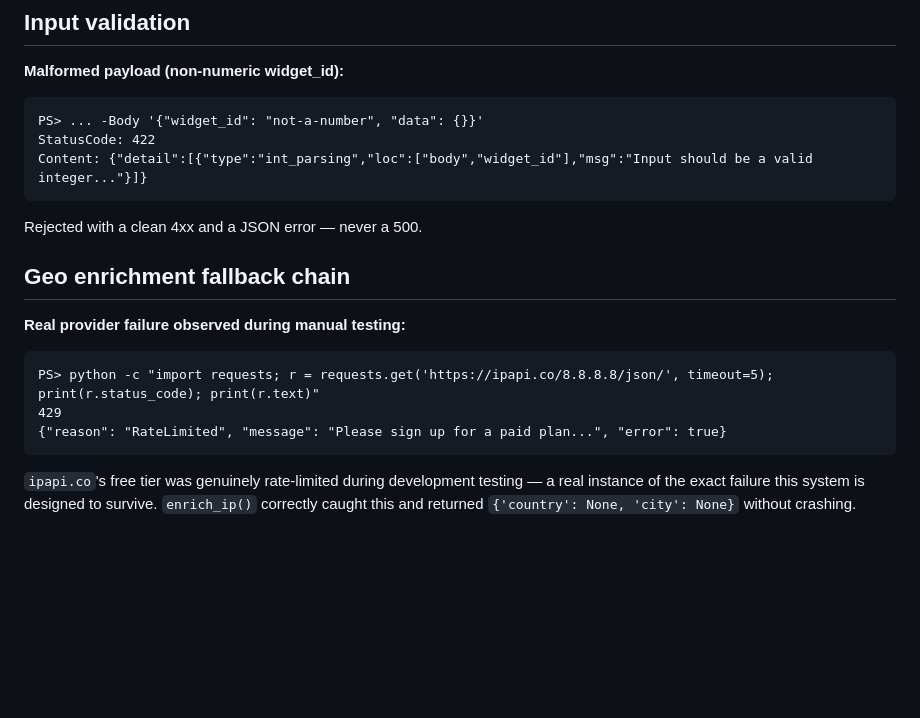
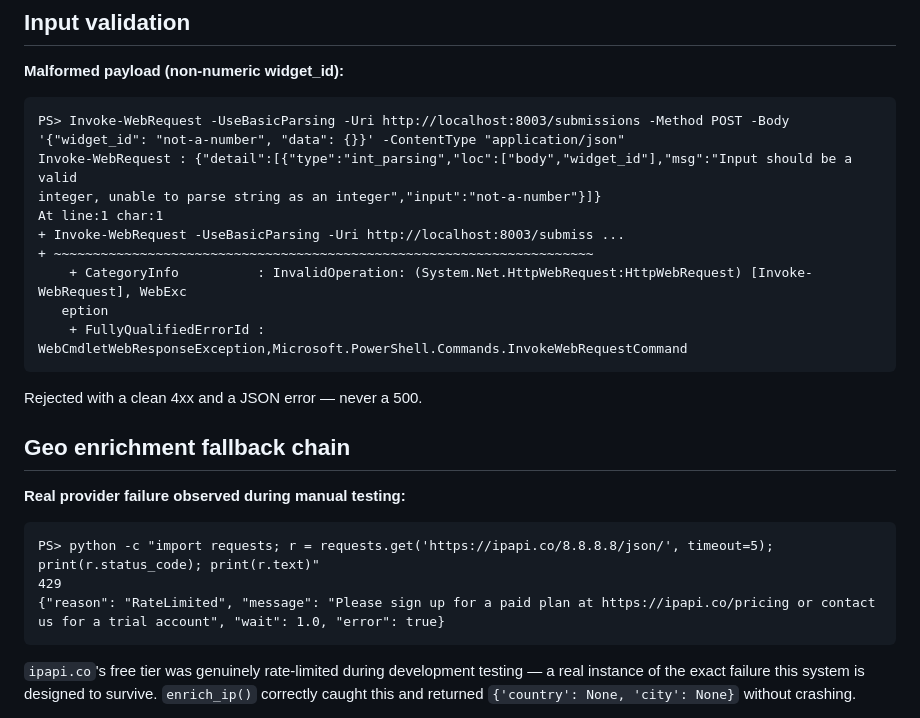
Before and after one commit to vuchau0802/Widget-platform, a Markdown page: EVIDENCE.md, the part around one of its changes. Drawn GitHub-style; blank space fills up the shorter version.

````diff
--- a/EVIDENCE.md
+++ b/EVIDENCE.md
@@ -33,9 +76,15 @@ The submission was accepted (not rejected, per the brief's "silently dropped or
 
 **Malformed payload (non-numeric widget_id):**
 ```
-PS> ... -Body '{"widget_id": "not-a-number", "data": {}}'
-StatusCode: 422
-Content: {"detail":[{"type":"int_parsing","loc":["body","widget_id"],"msg":"Input should be a valid integer..."}]}
+PS> Invoke-WebRequest -UseBasicParsing -Uri http://localhost:8003/submissions -Method POST -Body '{"widget_id": "not-a-number", "data": {}}' -ContentType "application/json"
+Invoke-WebRequest : {"detail":[{"type":"int_parsing","loc":["body","widget_id"],"msg":"Input should be a valid
+integer, unable to parse string as an integer","input":"not-a-number"}]}
+At line:1 char:1
++ Invoke-WebRequest -UseBasicParsing -Uri http://localhost:8003/submiss ...
++ ~~~~~~~~~~~~~~~~~~~~~~~~~~~~~~~~~~~~~~~~~~~~~~~~~~~~~~~~~~~~~~~~~~~~~
+    + CategoryInfo          : InvalidOperation: (System.Net.HttpWebRequest:HttpWebRequest) [Invoke-WebRequest], WebExc
+   eption
+    + FullyQualifiedErrorId : WebCmdletWebResponseException,Microsoft.PowerShell.Commands.InvokeWebRequestCommand
 ```
 Rejected with a clean 4xx and a JSON error — never a 500.
 
@@ -45,7 +94,7 @@ Rejected with a clean 4xx and a JSON error — never a 500.
 ```
 PS> python -c "import requests; r = requests.get('https://ipapi.co/8.8.8.8/json/', timeout=5); print(r.status_code); print(r.text)"
 429
-{"reason": "RateLimited", "message": "Please sign up for a paid plan...", "error": true}
+{"reason": "RateLimited", "message": "Please sign up for a paid plan at https://ipapi.co/pricing or contact us for a trial account", "wait": 1.0, "error": true}
 ```
 `ipapi.co`'s free tier was genuinely rate-limited during development testing — a real instance of the exact failure this system is designed to survive. `enrich_ip()` correctly caught this and returned `{'country': None, 'city': None}` without crashing.
 
````
Also changed, not shown: other parts of EVIDENCE.md (+52 -9 lines).
